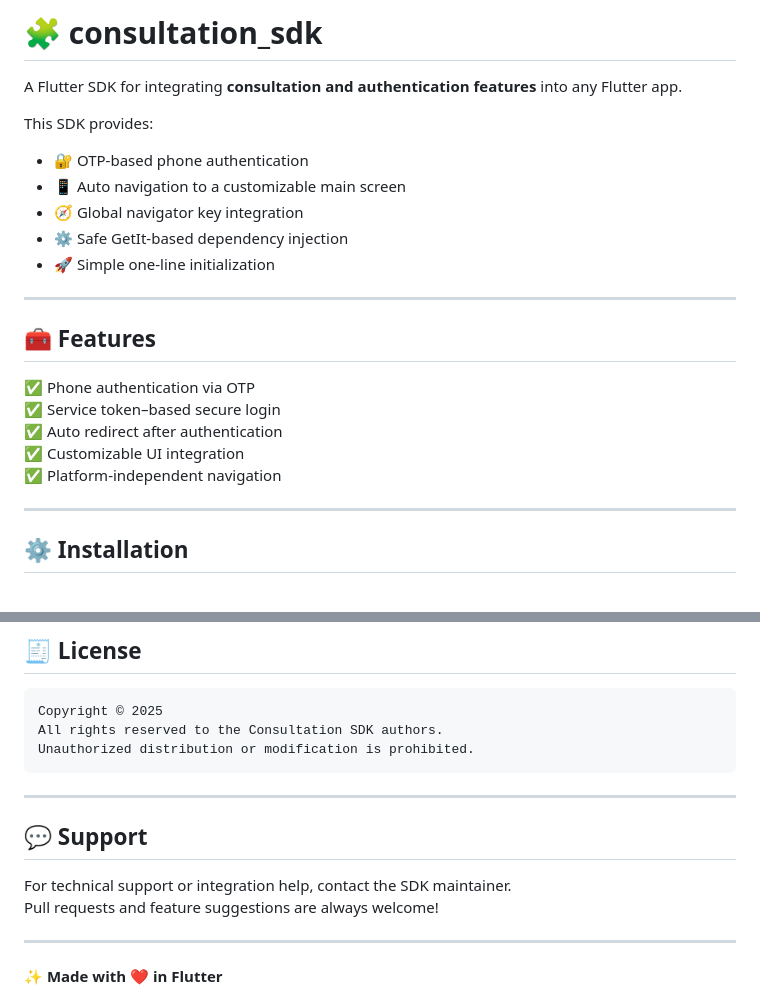
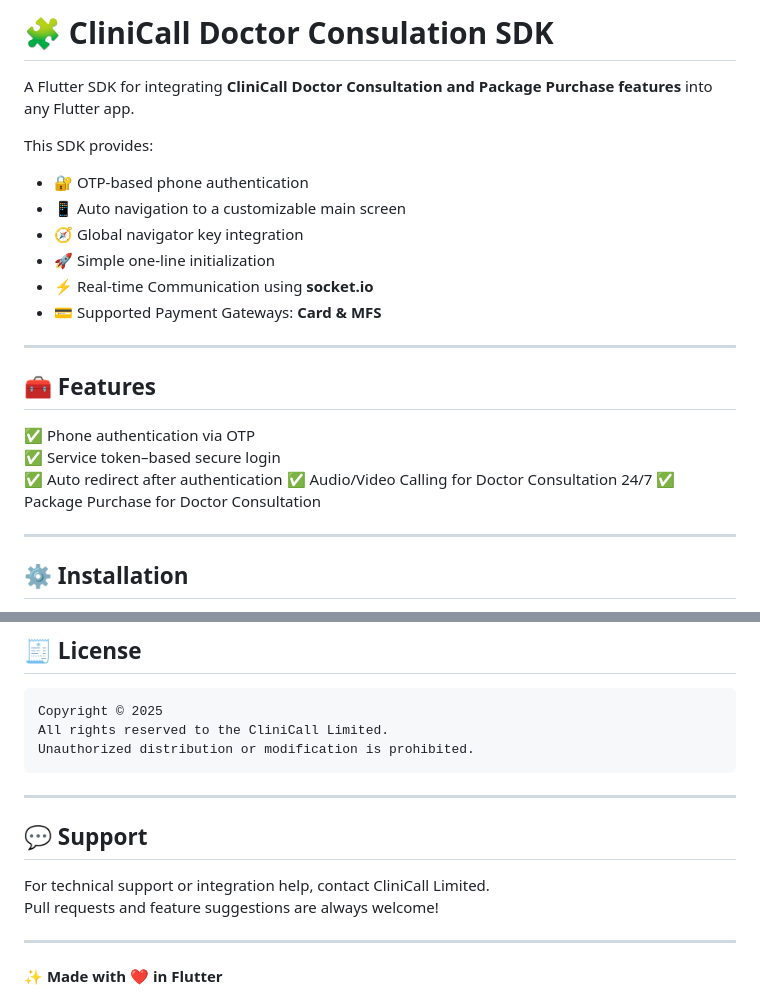
Before and after one commit to riyadzia/consultation_sdk, a Markdown page: README.md, 2 parts joined by grey strips. Drawn GitHub-style.

````diff
--- a/README.md
+++ b/README.md
@@ -1,13 +1,16 @@
-# 🧩 consultation_sdk
+# 🧩 CliniCall Doctor Consulation SDK
 
-A Flutter SDK for integrating **consultation and authentication features** into any Flutter app.
+A Flutter SDK for integrating **CliniCall Doctor Consultation and Package Purchase features** into any Flutter app.
 
 This SDK provides:
 - 🔐 OTP-based phone authentication
 - 📱 Auto navigation to a customizable main screen
 - 🧭 Global navigator key integration
-- ⚙️ Safe GetIt-based dependency injection
 - 🚀 Simple one-line initialization
+- ⚡ Real-time Communication using **socket.io**
+- 💳 Supported Payment Gateways: **Card & MFS**
+
+
 
 ---
 
@@ -16,8 +19,10 @@ This SDK provides:
 ✅ Phone authentication via OTP
 ✅ Service token–based secure login
 ✅ Auto redirect after authentication
-✅ Customizable UI integration
-✅ Platform-independent navigation
+✅ Audio/Video Calling for Doctor Consultation 24/7
+✅ Package Purchase for Doctor Consultation
+
+
 
 ---
 
@@ -221,7 +173,7 @@ consultation_sdk/
 
 ```
 Copyright © 2025
-All rights reserved to the Consultation SDK authors.
+All rights reserved to the CliniCall Limited.
 Unauthorized distribution or modification is prohibited.
 ```
 
@@ -229,7 +181,7 @@ Unauthorized distribution or modification is prohibited.
 
 ## 💬 Support
 
-For technical support or integration help, contact the SDK maintainer.
+For technical support or integration help, contact CliniCall Limited.
 Pull requests and feature suggestions are always welcome!
 
 ---
````
Also changed, not shown: other parts of README.md (+0 -53 lines).
